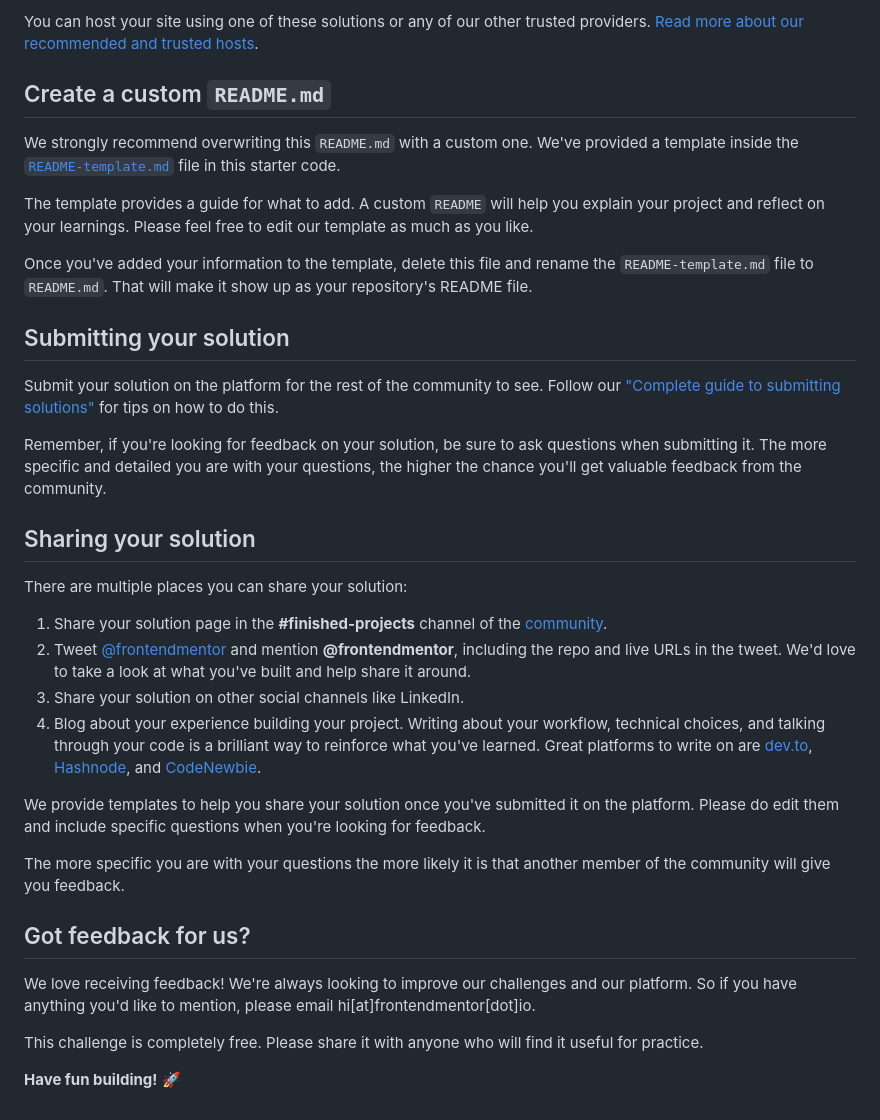
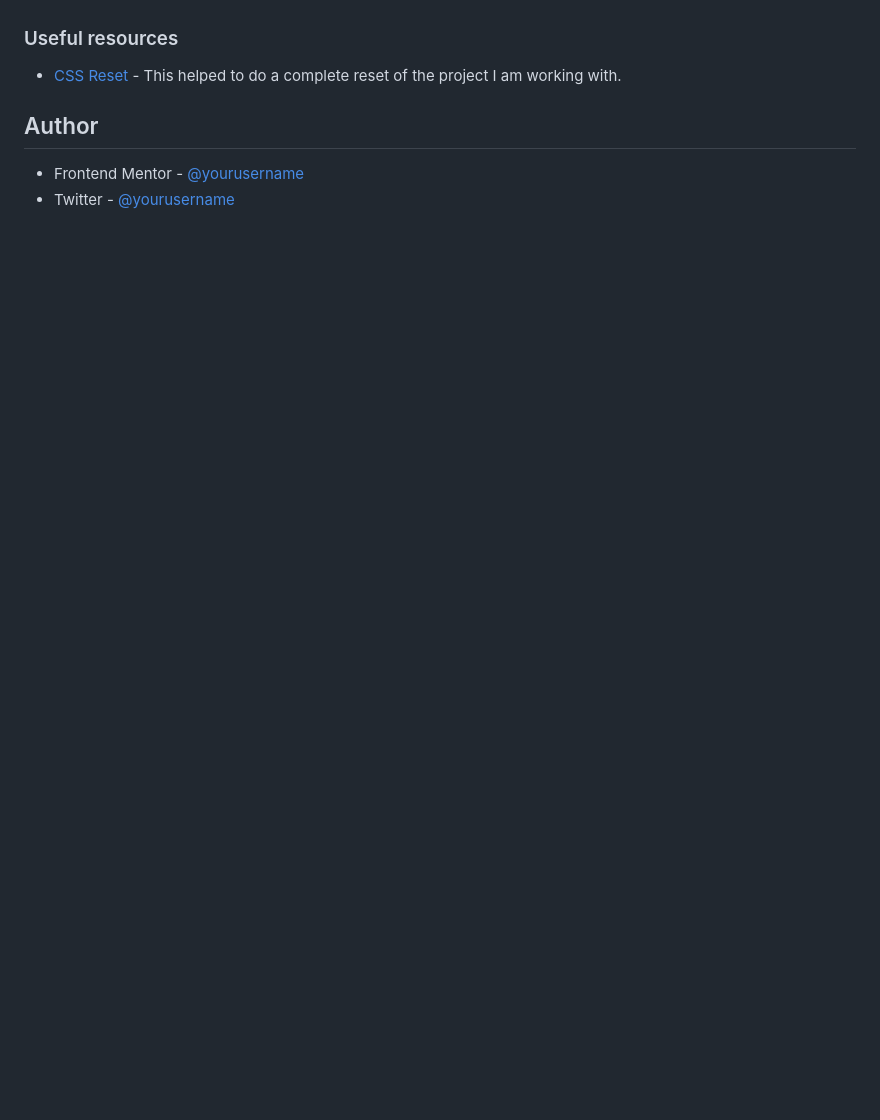
Before and after one commit to nuraf9607/fm-qr-code-component, a Markdown page: README.md, the part around the change printed below. Drawn GitHub-style; blank space fills up the shorter version.

```diff
--- a/README.md
+++ b/README.md
@@ -51,37 +65,12 @@ As mentioned above, there are many ways to host your project for free. Our recom
 
-You can host your site using one of these solutions or any of our other trusted providers. [Read more about our recommended and trusted hosts](https://medium.com/frontend-mentor/frontend-mentor-trusted-hosting-providers-bf000dfebe).
 
-## Create a custom `README.md`
+### Useful resources
 
-We strongly recommend overwriting this `README.md` with a custom one. We've provided a template inside the [`README-template.md`](./README-template.md) file in this starter code.
+- [CSS Reset](https://www.joshwcomeau.com/css/custom-css-reset/) - This helped to do a complete reset of the project I am working with.
 
-The template provides a guide for what to add. A custom `README` will help you explain your project and reflect on your learnings. Please feel free to edit our template as much as you like.
 
-Once you've added your information to the template, delete this file and rename the `README-template.md` file to `README.md`. That will make it show up as your repository's README file.
 
-## Submitting your solution
+## Author
 
-Submit your solution on the platform for the rest of the community to see. Follow our ["Complete guide to submitting solutions"](https://medium.com/frontend-mentor/a-complete-guide-to-submitting-solutions-on-frontend-mentor-ac6384162248) for tips on how to do this.
-
-Remember, if you're looking for feedback on your solution, be sure to ask questions when submitting it. The more specific and detailed you are with your questions, the higher the chance you'll get valuable feedback from the community.
-
-## Sharing your solution
-
-There are multiple places you can share your solution:
-
-1. Share your solution page in the **#finished-projects** channel of the [community](https://www.frontendmentor.io/community).
-2. Tweet [@frontendmentor](https://twitter.com/frontendmentor) and mention **@frontendmentor**, including the repo and live URLs in the tweet. We'd love to take a look at what you've built and help share it around.
-3. Share your solution on other social channels like LinkedIn.
-4. Blog about your experience building your project. Writing about your workflow, technical choices, and talking through your code is a brilliant way to reinforce what you've learned. Great platforms to write on are [dev.to](https://dev.to/), [Hashnode](https://hashnode.com/), and [CodeNewbie](https://community.codenewbie.org/).
-
-We provide templates to help you share your solution once you've submitted it on the platform. Please do edit them and include specific questions when you're looking for feedback.
-
-The more specific you are with your questions the more likely it is that another member of the community will give you feedback.
-
-## Got feedback for us?
-
-We love receiving feedback! We're always looking to improve our challenges and our platform. So if you have anything you'd like to mention, please email hi[at]frontendmentor[dot]io.
-
-This challenge is completely free. Please share it with anyone who will find it useful for practice.
-
-**Have fun building!** 🚀
+- Frontend Mentor - [@yourusername](https://www.frontendmentor.io/profile/nuraf9607)
+- Twitter - [@yourusername](https://x.com/theAbdurRahman1)
```
Also changed, not shown: other parts of README.md (+43 -29 lines), README-template.md (deleted, +0 -103 lines), images/screenshot.png (added), 1 other file.
